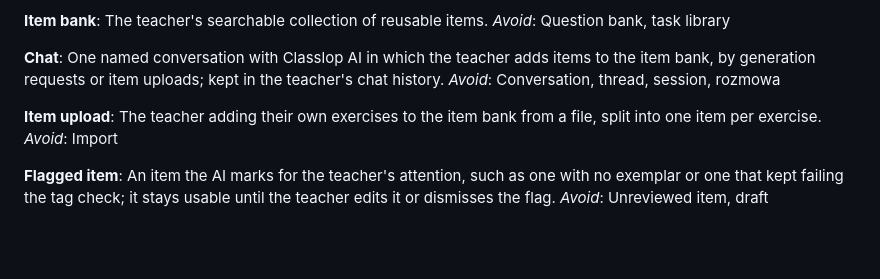
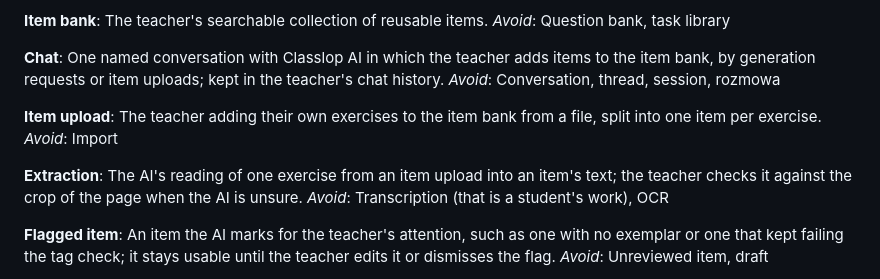
Before and after one commit to KeeNeePL/Classlop, a Markdown page: GLOSSARY.md, the part around the change. Rendered like a GitHub page; blank space fills up the shorter version.

Commit message:
Add Extraction to the glossary (items module, #31)
Co-Authored-By: Claude Opus 5.5 <noreply@anthropic.com>

```diff
--- a/GLOSSARY.md
+++ b/GLOSSARY.md
@@ -150,6 +150,10 @@ _Avoid_: Conversation, thread, session, rozmowa
 The teacher adding their own exercises to the item bank from a file, split into one item per exercise.
 _Avoid_: Import
 
+**Extraction**:
+The AI's reading of one exercise from an item upload into an item's text; the teacher checks it against the crop of the page when the AI is unsure.
+_Avoid_: Transcription (that is a student's work), OCR
+
 **Flagged item**:
 An item the AI marks for the teacher's attention, such as one with no exemplar or one that kept failing the tag check; it stays usable until the teacher edits it or dismisses the flag.
 _Avoid_: Unreviewed item, draft
```
